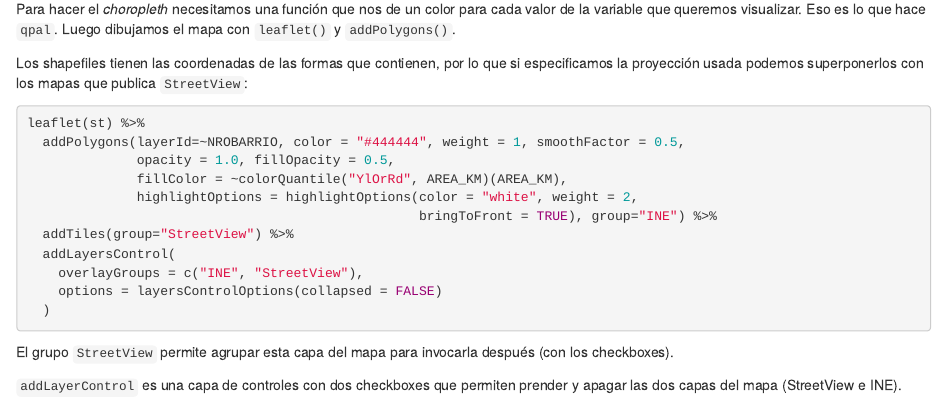
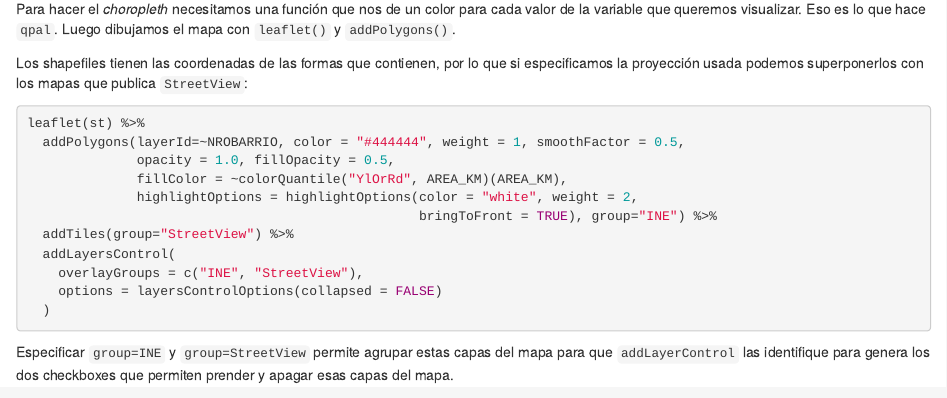
Before and after one commit to rlabuonora/blog, an R Markdown document (content/post/2018-08-17-mapas.Rmd): the page in a window 1100 px wide, from 1360 px down. Rendered offline with R 4.5, knitr and Pandoc, with nearby package versions; the code chunks are not run, so their results and figures are left out.

Commit message:
Mejora post de mapa 2

````diff
--- a/content/post/2018-08-17-mapas.Rmd
+++ b/content/post/2018-08-17-mapas.Rmd
@@ -104,6 +104,4 @@ leaflet(st) %>%
   )
 ```
 
-El grupo `StreetView` permite agrupar esta capa del mapa para invocarla después (con los checkboxes).
-
-`addLayerControl` es una capa de controles con dos checkboxes que permiten prender y apagar las dos capas del mapa (StreetView e INE).
+Especificar `group=INE` y `group=StreetView` permite agrupar estas capas del mapa para que `addLayerControl` las identifique para genera los dos checkboxes que permiten prender y apagar esas capas del mapa.
````
